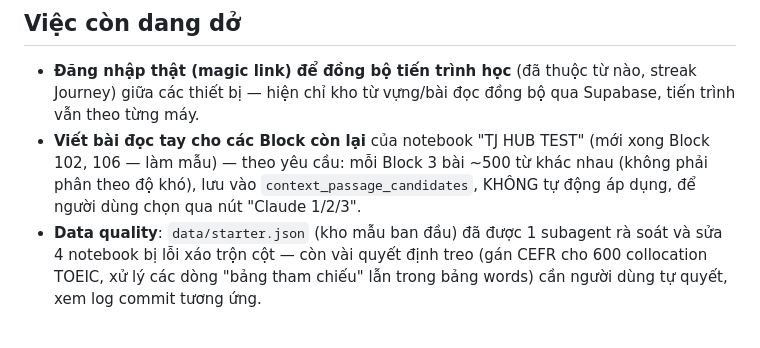
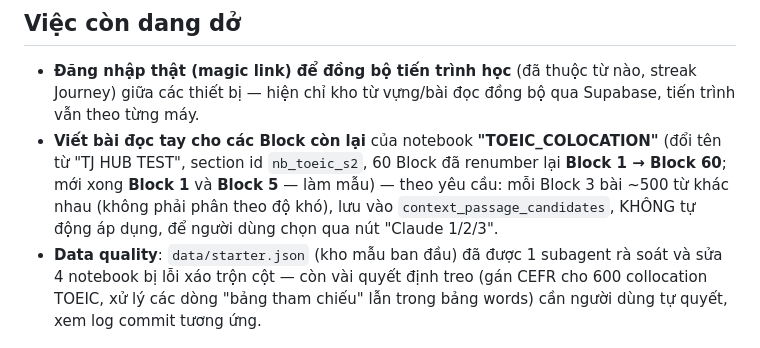
Before and after one commit to teoteo1081/tj-wordloop-hub, a Markdown page: README.md, the part around the change. GitHub-like rendering.

Commit message:
Docs: notebook renamed TOEIC_COLOCATION, its 60 Blocks renumbered 1-60
Co-Authored-By: Claude Sonnet 5 <noreply@anthropic.com>

```diff
--- a/README.md
+++ b/README.md
@@ -115,5 +115,5 @@ Icon 📊 trên thanh trên cùng, trước nút đổi giao diện. Nhìn xuyê
 
 ## Việc còn dang dở
 - **Đăng nhập thật (magic link) để đồng bộ tiến trình học** (đã thuộc từ nào, streak Journey) giữa các thiết bị — hiện chỉ kho từ vựng/bài đọc đồng bộ qua Supabase, tiến trình vẫn theo từng máy.
-- **Viết bài đọc tay cho các Block còn lại** của notebook "TJ HUB TEST" (mới xong Block 102, 106 — làm mẫu) — theo yêu cầu: mỗi Block 3 bài ~500 từ khác nhau (không phải phân theo độ khó), lưu vào `context_passage_candidates`, KHÔNG tự động áp dụng, để người dùng chọn qua nút "Claude 1/2/3".
+- **Viết bài đọc tay cho các Block còn lại** của notebook **"TOEIC_COLOCATION"** (đổi tên từ "TJ HUB TEST", section id `nb_toeic_s2`, 60 Block đã renumber lại **Block 1 → Block 60**; mới xong **Block 1** và **Block 5** — làm mẫu) — theo yêu cầu: mỗi Block 3 bài ~500 từ khác nhau (không phải phân theo độ khó), lưu vào `context_passage_candidates`, KHÔNG tự động áp dụng, để người dùng chọn qua nút "Claude 1/2/3".
 - **Data quality**: `data/starter.json` (kho mẫu ban đầu) đã được 1 subagent rà soát và sửa 4 notebook bị lỗi xáo trộn cột — còn vài quyết định treo (gán CEFR cho 600 collocation TOEIC, xử lý các dòng "bảng tham chiếu" lẫn trong bảng words) cần người dùng tự quyết, xem log commit tương ứng.
```
